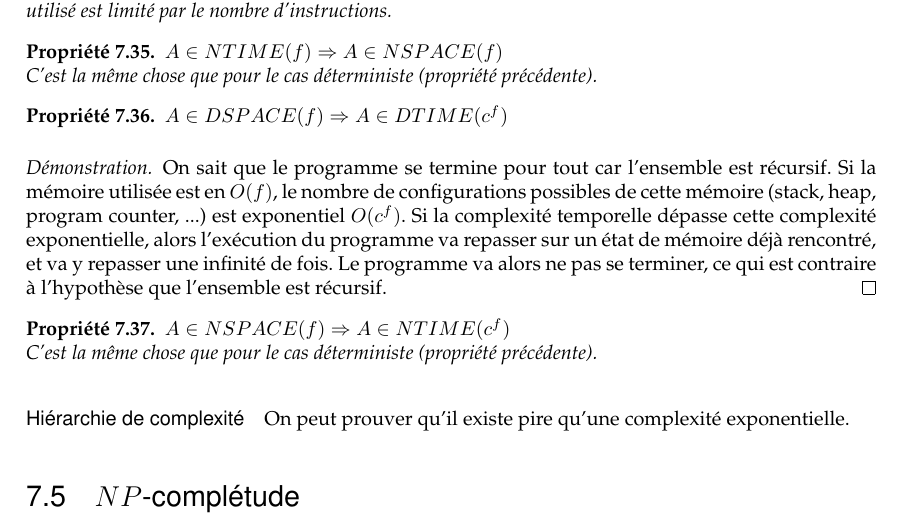
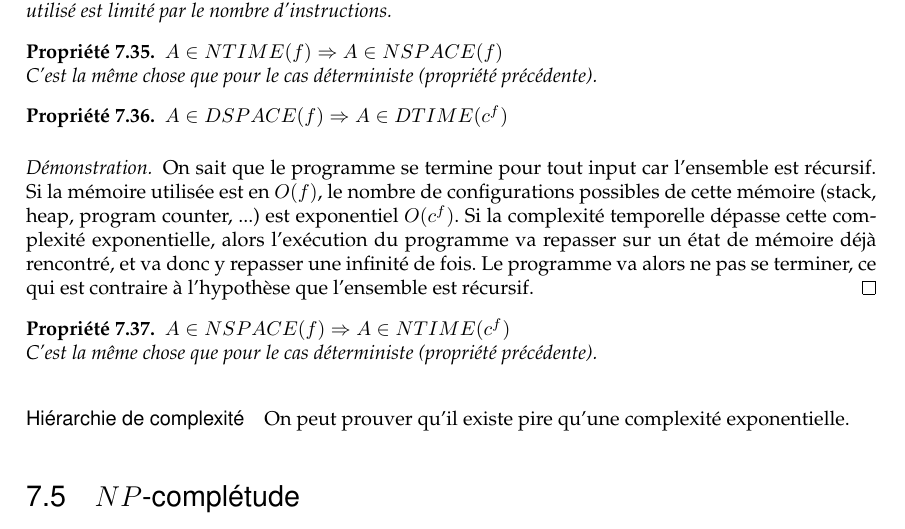
Before and after one commit to UCL-INGI/LINGI1123-Calculabilite, a LaTeX book (calculabilite_INGI1123.tex, which reads 07_ClassesComplexite.tex): part of page 70 of 77, cut so that both start at the same text. Compiled offline with pdfLaTeX.

Commit message:
Update 07_ClassesComplexite.tex

```diff
--- a/07_ClassesComplexite.tex
+++ b/07_ClassesComplexite.tex
@@ -256,8 +256,12 @@ différence de complexité entre différents modèles est un facteur polynomial
 \begin{myprop}
 	$A \in DSPACE(f) \Rightarrow A \in DTIME(c^f)$
     \begin{proof}
-      On sait que le programme se termine pour tout car l'ensemble est récursif.
-Si la mémoire utilisée est en $O(f)$,  le nombre de configurations possibles de cette mémoire (stack, heap, program counter, ...) est exponentiel $O(c^f)$.  Si la complexité temporelle dépasse cette complexité exponentielle, alors l'exécution du programme va repasser sur un état de mémoire déjà rencontré, et va y repasser une infinité de fois.  Le programme va alors ne pas se terminer, ce qui est contraire à l'hypothèse que l’ensemble est récursif.
+      On sait que le programme se termine pour tout input car l'ensemble est récursif.
+Si la mémoire utilisée est en $O(f)$,  le nombre de configurations possibles de cette mémoire
+(stack, heap, program counter, ...) est exponentiel $O(c^f)$.  Si la complexité temporelle dépasse
+cette complexité exponentielle, alors l'exécution du programme va repasser sur un état de mémoire
+déjà rencontré, et va donc y repasser une infinité de fois.  Le programme va alors ne pas se terminer,
+ce qui est contraire à l'hypothèse que l'ensemble est récursif.
     \end{proof}
 \end{myprop}
 
```
